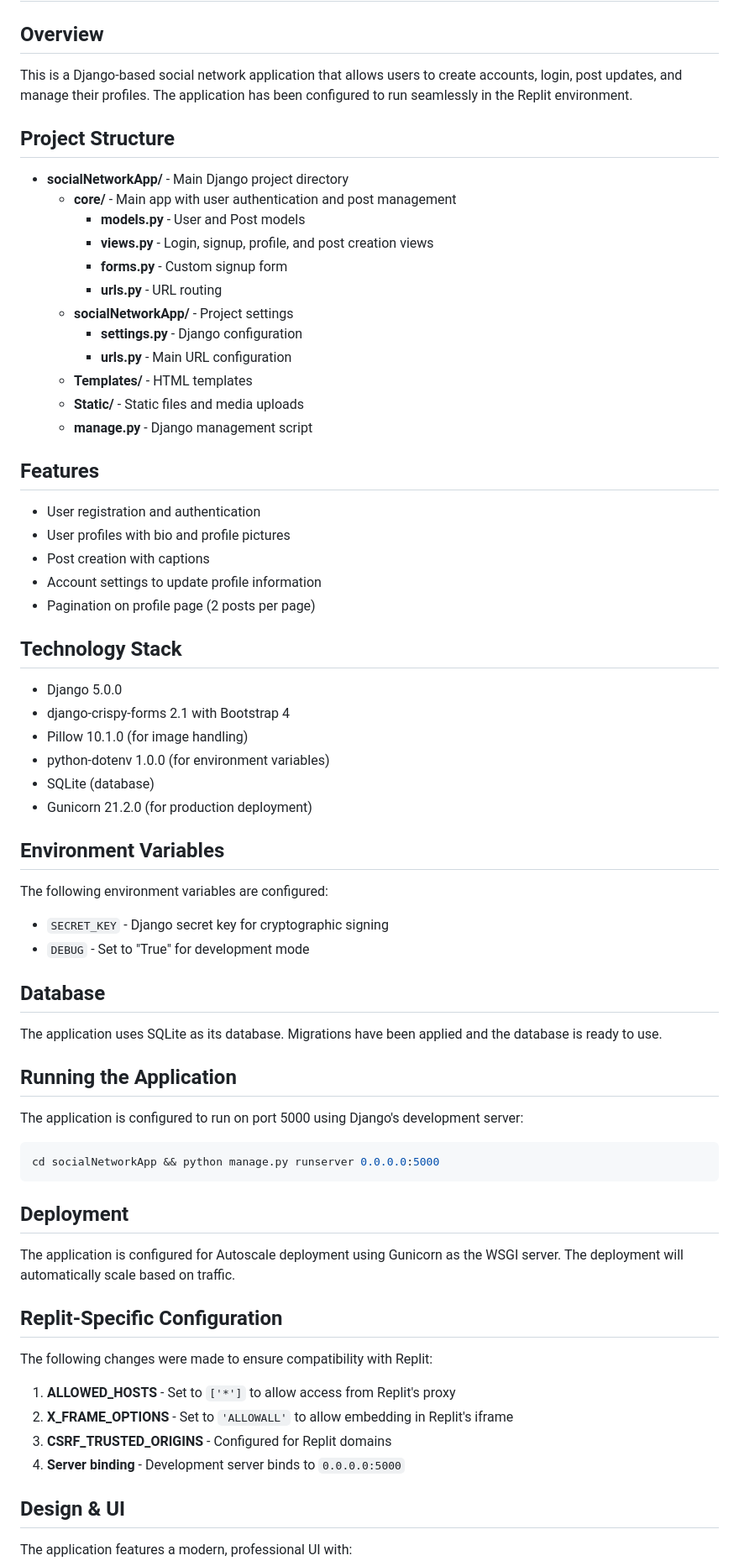
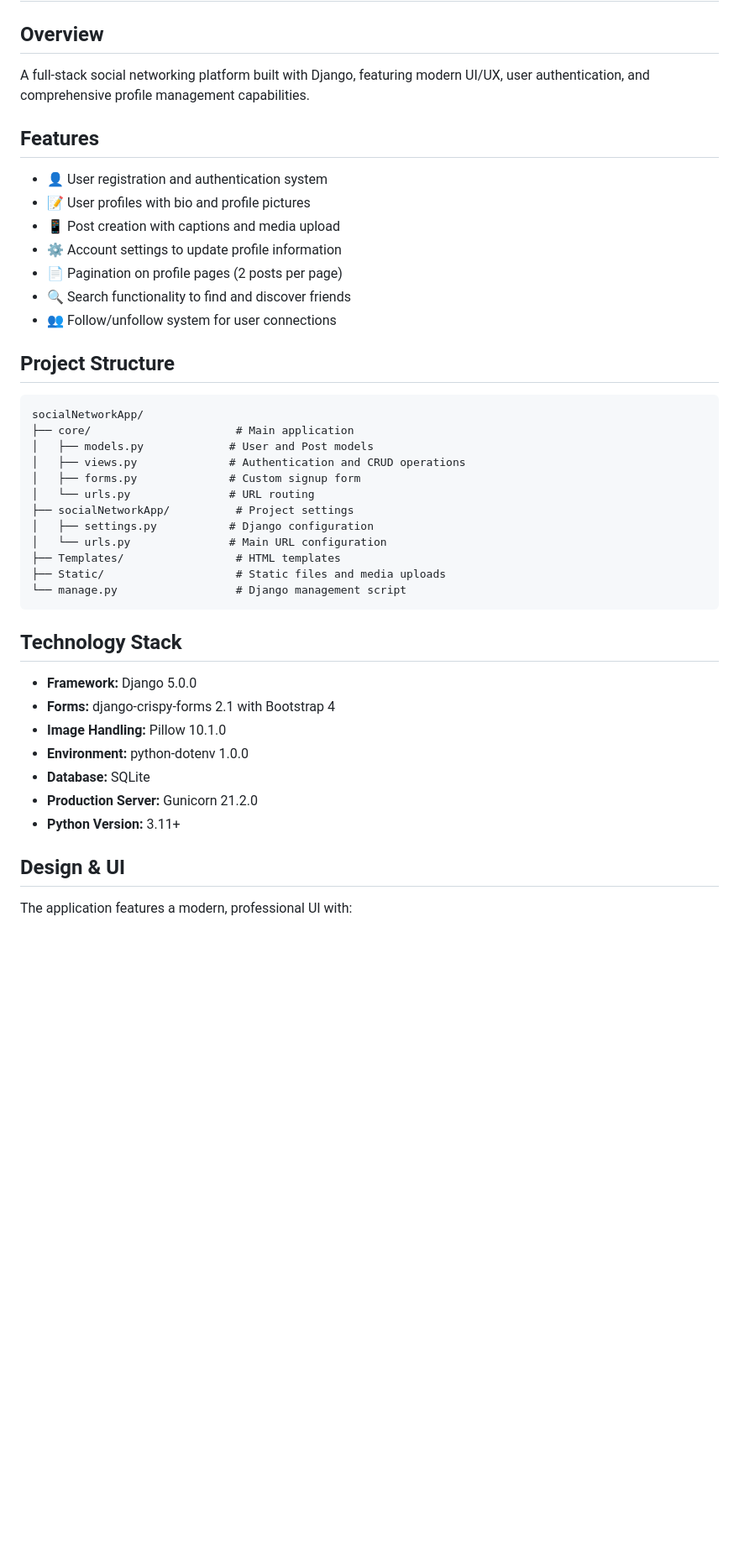
Before and after one commit to ebraheem54/social_Network, a Markdown page: socialNetworkApp/README.md, the part around one of its changes. Shown at 84% size. GitHub-like rendering; blank space fills up the shorter version.

````diff
--- a/socialNetworkApp/README.md
+++ b/socialNetworkApp/README.md
@@ -1,60 +1,41 @@
 # Django Social Network Application
 
 ## Overview
-This is a Django-based social network application that allows users to create accounts, login, post updates, and manage their profiles. The application has been configured to run seamlessly in the Replit environment.
+A full-stack social networking platform built with Django, featuring modern UI/UX, user authentication, and comprehensive profile management capabilities.
+
+## Features
+- 👤 User registration and authentication system
+- 📝 User profiles with bio and profile pictures
+- 📱 Post creation with captions and media upload
+- ⚙️ Account settings to update profile information
+- 📄 Pagination on profile pages (2 posts per page)
+- 🔍 Search functionality to find and discover friends
+- 👥 Follow/unfollow system for user connections
 
 ## Project Structure
-- **socialNetworkApp/** - Main Django project directory
-  - **core/** - Main app with user authentication and post management
-    - **models.py** - User and Post models
-    - **views.py** - Login, signup, profile, and post creation views
-    - **forms.py** - Custom signup form
-    - **urls.py** - URL routing
-  - **socialNetworkApp/** - Project settings
-    - **settings.py** - Django configuration
-    - **urls.py** - Main URL configuration
-  - **Templates/** - HTML templates
-  - **Static/** - Static files and media uploads
-  - **manage.py** - Django management script
-
-## Features
-- User registration and authentication
-- User profiles with bio and profile pictures
-- Post creation with captions
-- Account settings to update profile information
-- Pagination on profile page (2 posts per page)
+```
+socialNetworkApp/
+├── core/                      # Main application
+│   ├── models.py             # User and Post models
+│   ├── views.py              # Authentication and CRUD operations
+│   ├── forms.py              # Custom signup form
+│   └── urls.py               # URL routing
+├── socialNetworkApp/          # Project settings
+│   ├── settings.py           # Django configuration
+│   └── urls.py               # Main URL configuration
+├── Templates/                 # HTML templates
+├── Static/                    # Static files and media uploads
+└── manage.py                  # Django management script
+```
 
 ## Technology Stack
-- Django 5.0.0
-- django-crispy-forms 2.1 with Bootstrap 4
-- Pillow 10.1.0 (for image handling)
-- python-dotenv 1.0.0 (for environment variables)
-- SQLite (database)
-- Gunicorn 21.2.0 (for production deployment)
-
-## Environment Variables
-The following environment variables are configured:
-- `SECRET_KEY` - Django secret key for cryptographic signing
-- `DEBUG` - Set to "True" for development mode
-
-## Database
-The application uses SQLite as its database. Migrations have been applied and the database is ready to use.
-
-## Running the Application
-The application is configured to run on port 5000 using Django's development server:
-```bash
-cd socialNetworkApp && python manage.py runserver 0.0.0.0:5000
-```
-
-## Deployment
-The application is configured for Autoscale deployment using Gunicorn as the WSGI server. The deployment will automatically scale based on traffic.
-
-## Replit-Specific Configuration
-The following changes were made to ensure compatibility with Replit:
-1. **ALLOWED_HOSTS** - Set to `['*']` to allow access from Replit's proxy
-2. **X_FRAME_OPTIONS** - Set to `'ALLOWALL'` to allow embedding in Replit's iframe
-3. **CSRF_TRUSTED_ORIGINS** - Configured for Replit domains
-4. **Server binding** - Development server binds to `0.0.0.0:5000`
+- **Framework:** Django 5.0.0
+- **Forms:** django-crispy-forms 2.1 with Bootstrap 4
+- **Image Handling:** Pillow 10.1.0
+- **Environment:** python-dotenv 1.0.0
+- **Database:** SQLite
+- **Production Server:** Gunicorn 21.2.0
+- **Python Version:** 3.11+
 
 ## Design & UI
 The application features a modern, professional UI with:
````
Also changed, not shown: other parts of socialNetworkApp/README.md (+99 -38 lines).
